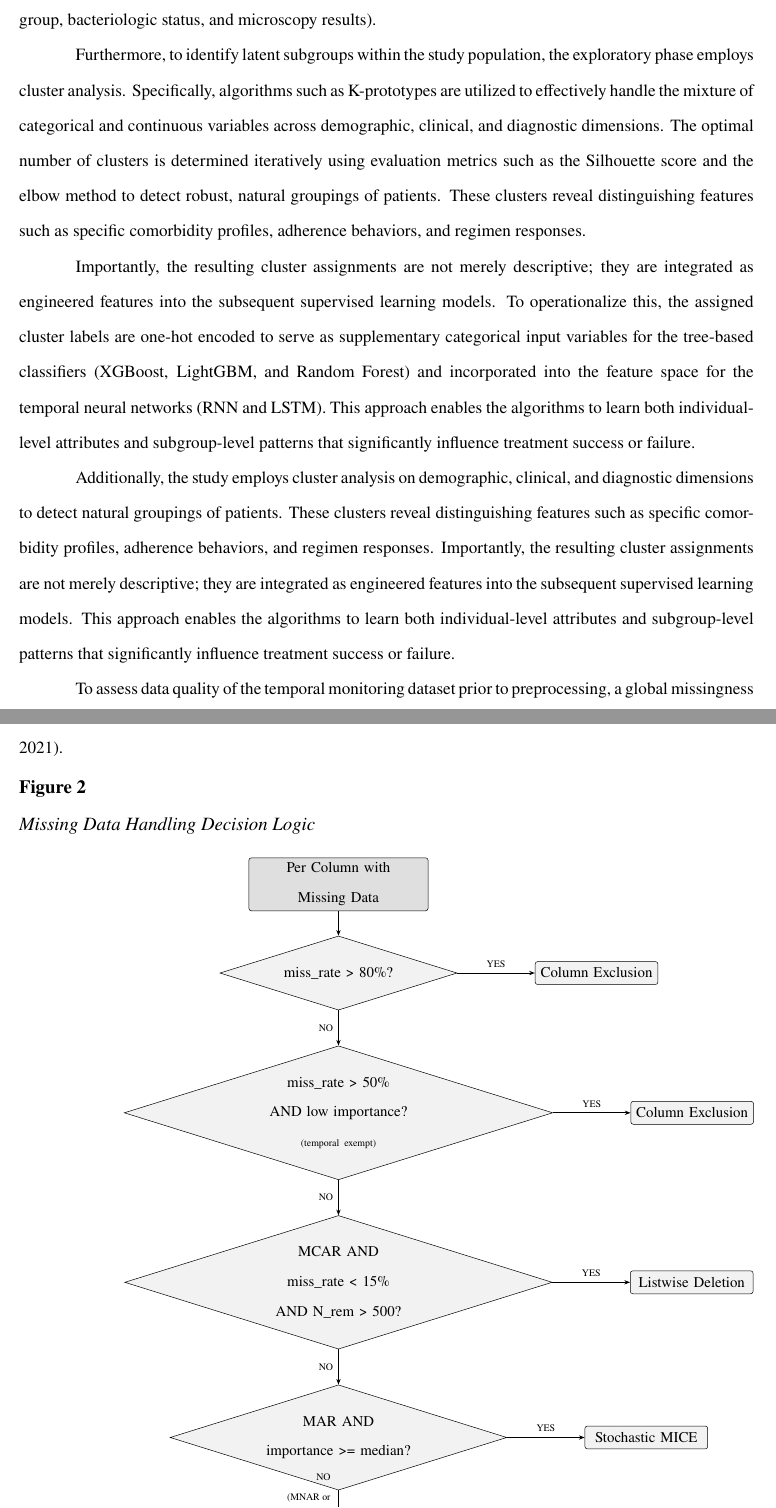
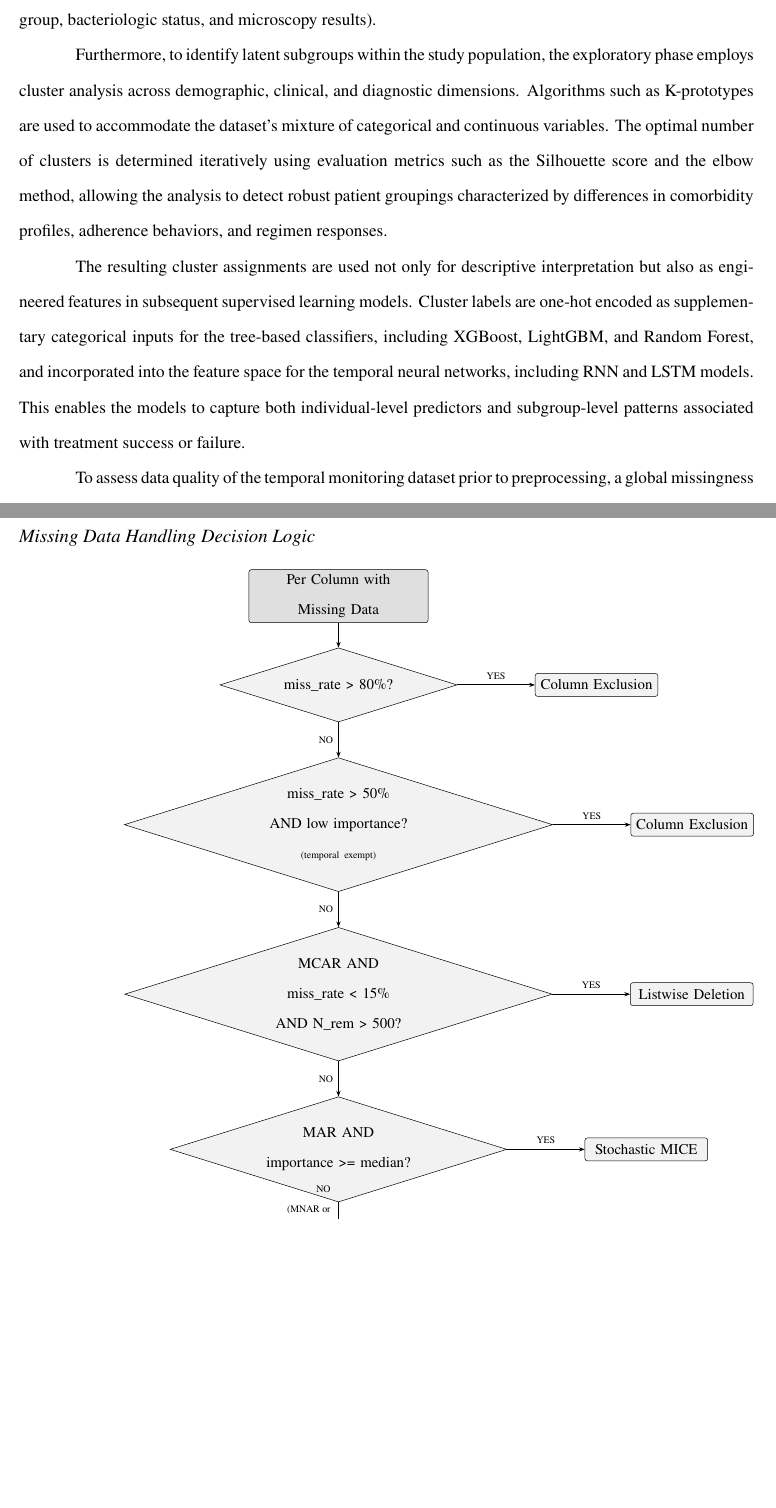
Before and after one commit to VladTemp27/TB-DOTS-CAR-CDSS, a LaTeX thesis (paper/apa/thesis_apa.tex): two parts of pages 20 and 23 of 83, joined at a grey line, cut so that both start at the same text, the shorter picture padded with empty space. Compiled offline with pdfLaTeX.

Commit message:
improvement : fixed EDA's redundancy on certain paragraphs

```diff
--- a/paper/apa/thesis_apa.tex
+++ b/paper/apa/thesis_apa.tex
@@ -310,11 +310,9 @@ Pairwise correlations among continuous variables were computed using Pearson's r
 
 For categorical variables, pairwise association strength was quantified using Cram\'{e}r's V, a chi-square-based measure normalized to the \([0, 1]\) interval. Columns with fewer than two unique non-null values or fewer than ten non-null observations were excluded from the matrix. The categorical set examined included patient demographics (sex, type of TB, anatomical site), and clinical classifications (registration group, bacteriologic status, and microscopy results).
 
-Furthermore, to identify latent subgroups within the study population, the exploratory phase employs cluster analysis. Specifically, algorithms such as K-prototypes are utilized to effectively handle the mixture of categorical and continuous variables across demographic, clinical, and diagnostic dimensions. The optimal number of clusters is determined iteratively using evaluation metrics such as the Silhouette score and the elbow method to detect robust, natural groupings of patients. These clusters reveal distinguishing features such as specific comorbidity profiles, adherence behaviors, and regimen responses.
+Furthermore, to identify latent subgroups within the study population, the exploratory phase employs cluster analysis across demographic, clinical, and diagnostic dimensions. Algorithms such as K-prototypes are used to accommodate the dataset's mixture of categorical and continuous variables. The optimal number of clusters is determined iteratively using evaluation metrics such as the Silhouette score and the elbow method, allowing the analysis to detect robust patient groupings characterized by differences in comorbidity profiles, adherence behaviors, and regimen responses.
 
-Importantly, the resulting cluster assignments are not merely descriptive; they are integrated as engineered features into the subsequent supervised learning models. To operationalize this, the assigned cluster labels are one-hot encoded to serve as supplementary categorical input variables for the tree-based classifiers (XGBoost, LightGBM, and Random Forest) and incorporated into the feature space for the temporal neural networks (RNN and LSTM). This approach enables the algorithms to learn both individual-level attributes and subgroup-level patterns that significantly influence treatment success or failure.
-
-Additionally, the study employs cluster analysis on demographic, clinical, and diagnostic dimensions to detect natural groupings of patients. These clusters reveal distinguishing features such as specific comorbidity profiles, adherence behaviors, and regimen responses. Importantly, the resulting cluster assignments are not merely descriptive; they are integrated as engineered features into the subsequent supervised learning models. This approach enables the algorithms to learn both individual-level attributes and subgroup-level patterns that significantly influence treatment success or failure.
+The resulting cluster assignments are used not only for descriptive interpretation but also as engineered features in subsequent supervised learning models. Cluster labels are one-hot encoded as supplementary categorical inputs for the tree-based classifiers, including XGBoost, LightGBM, and Random Forest, and incorporated into the feature space for the temporal neural networks, including RNN and LSTM models. This enables the models to capture both individual-level predictors and subgroup-level patterns associated with treatment success or failure.
 
 To assess data quality of the temporal monitoring dataset prior to preprocessing, a global missingness audit was conducted across all features. Missing rates were computed per column and ranked in descending order. Features exceeding 80\% missingness were flagged for the column exclusion pathway, while features between 50\% and 80\% missingness were flagged for the missing indicator with fill pathway, contingent on predictive importance. This threshold-based triage follows established missing data handling frameworks and ensures that handling strategies are matched to the severity of missingness rather than applied uniformly \citep{ref31}.
 
```
Also changed, not shown: paper/apa/thesis_apa.pdf.
